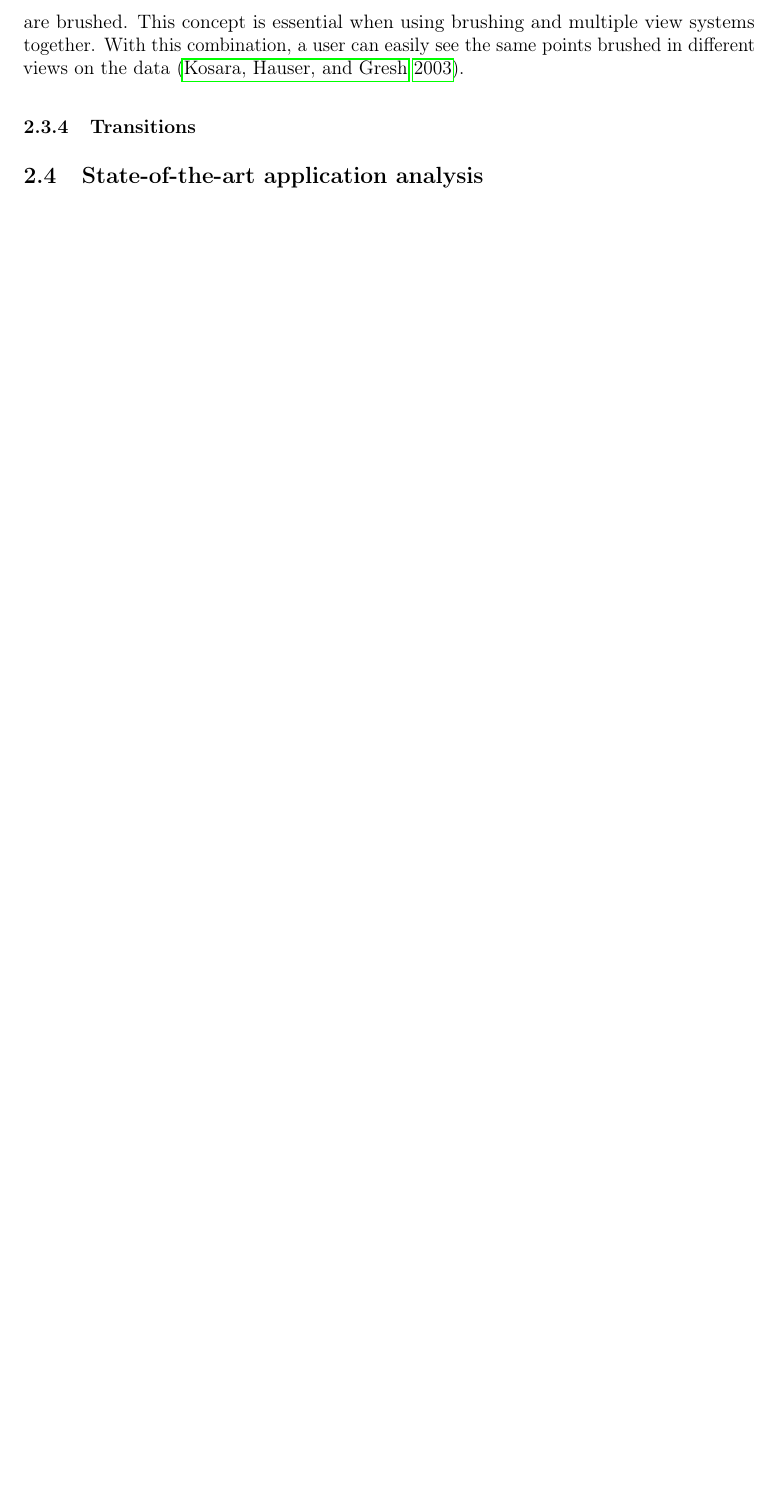
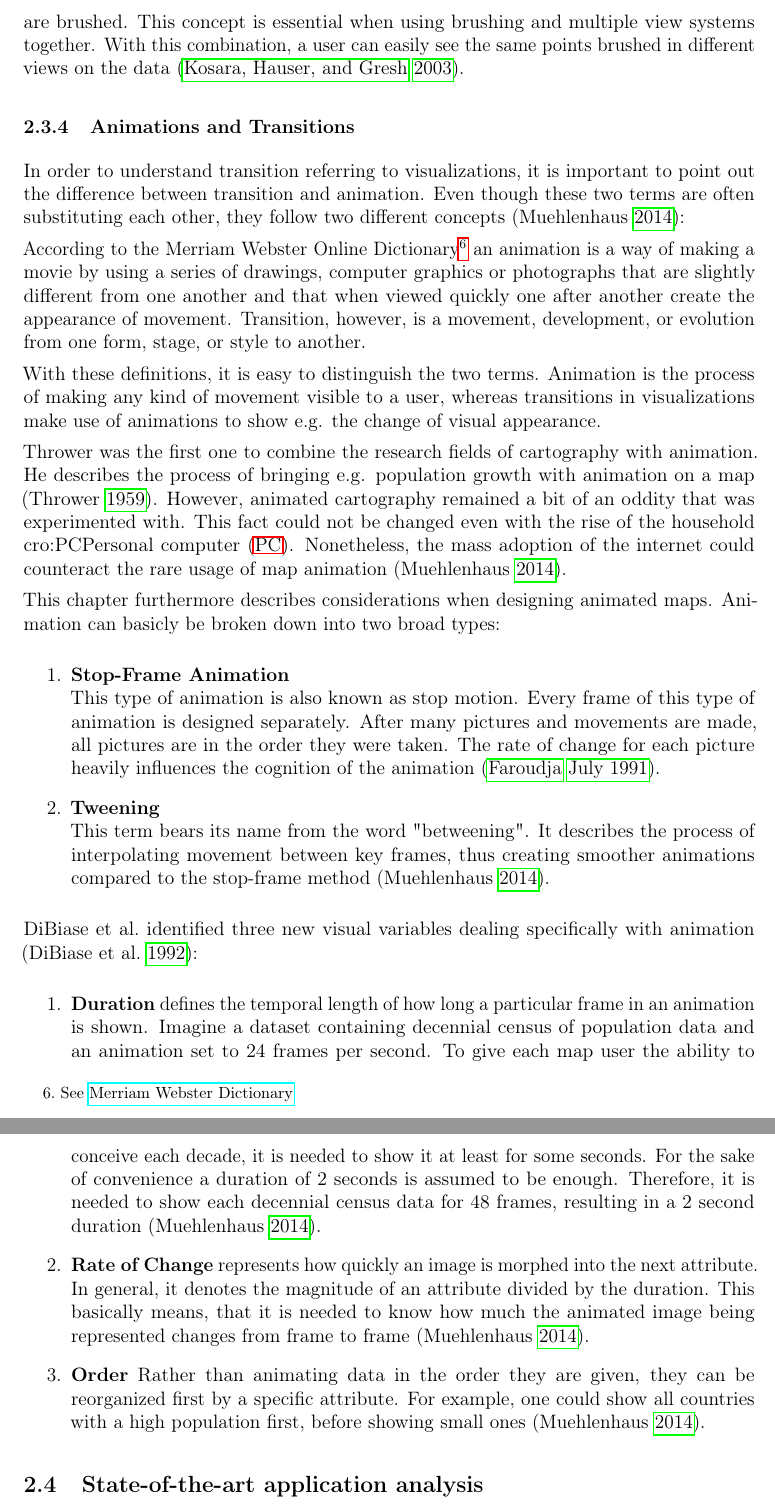
Before and after one commit to Gbeschbacher/m-thesis, a LaTeX document (main.tex, which reads chapters/methods/interaction/overview.tex, chapters/methods/interaction/transition.tex, settings/acronym.settings.tex): part of page 56 of 65 before the commit and two parts of pages 56 and 57 of 66 after it, the two joined at a grey line, cut so that both start at the same text, the shorter picture padded with empty space. Compiled offline with pdfLaTeX.

Commit message:
starting transition

```diff
--- a/chapters/methods/interaction/overview.tex
+++ b/chapters/methods/interaction/overview.tex
@@ -22,5 +22,5 @@
 \subsubsection{Multiple Views, Linking \& Brushing}
 \input{chapters/methods/interaction/linking}
 
-\subsubsection{Transitions}
+\subsubsection{Animations and Transitions}
 \input{chapters/methods/interaction/transition}
--- a/chapters/methods/interaction/transition.tex
+++ b/chapters/methods/interaction/transition.tex
@@ -0,0 +1,46 @@
+In order to understand transition referring to visualizations, it is important to point out the difference between transition and animation. Even though these two terms are often substituting each other, they follow two different concepts \iacite{Muehlenhaus2014}:
+
+According to the Merriam Webster Online Dictionary\footnote{See \href{http://www.merriam-webster.com/}{Merriam Webster Dictionary}} an animation is a way of making a movie by using a series of drawings, computer graphics or photographs that are slightly different from one another and that when viewed quickly one after another create the appearance of movement. Transition, however, is a movement, development, or evolution from one form, stage, or style to another.
+
+With these definitions, it is easy to distinguish the two terms. Animation is the process of making any kind of movement visible to a user, whereas transitions in visualizations make use of animations to show e.g. the change of visual appearance.
+
+\citeauthor{Thrower1959} was the first one to combine the research fields of cartography with animation. He describes the process of bringing e.g. population growth with animation on a map \iacite{Thrower1959}. However, animated cartography remained a bit of an oddity that was experimented with. This fact could not be changed even with the rise of the household \ac{PC}. Nonetheless, the mass adoption of the internet could counteract the rare usage of map animation \iacite{Muehlenhaus2014}.
+
+This chapter furthermore describes considerations when designing animated maps. Animation can basicly be broken down into two broad types:
+
+\begin{enumerate}
+\ditem{Stop-Frame Animation} \hfill \\
+This type of animation is also known as stop motion. Every frame of this type of animation is designed separately. After many pictures and movements are made, all pictures are in the order they were taken. The rate of change for each picture heavily influences the cognition of the animation \iacite{Faroudja1991}.
+\ditem{Tweening} \hfill \\
+This term bears its name from the word "betweening". It describes the process of interpolating movement between key frames, thus creating smoother animations compared to the stop-frame method \iacite{Muehlenhaus2014}.
+\end{enumerate}
+
+\citeauthor{DiBiase1992} identified three new visual variables dealing specifically with animation \iacite{DiBiase1992}:
+
+\begin{enumerate}
+
+\ditem{Duration} defines the temporal length of how long a particular frame in an animation is shown. Imagine a dataset containing decennial census of population data and an animation set to 24 frames per second. To give each map user the ability to conceive each decade, it is needed to show it at least for some seconds. For the sake of convenience a duration of 2 seconds is assumed to be enough. Therefore, it is needed to show each decennial census data for 48 frames, resulting in a 2 second duration \iacite{Muehlenhaus2014}.
+
+\ditem{Rate of Change} represents how quickly an image is morphed into the next attribute. In general, it denotes the magnitude of an attribute divided by the duration. This basically means, that it is needed to know how much the animated image being represented changes from frame to frame \iacite{Muehlenhaus2014}.
+
+\ditem{Order}
+Rather than animating data in the order they are given, they can be reorganized first by a specific attribute. For example, one could show all countries with a high population first, before showing small ones \iacite{Muehlenhaus2014}.
+
+\end{enumerate}
+
+% \subsubsection{Animation}
+
+% Mit Hilfe von Animation können Position, Größe, Form und/oder die Farbe eines Objektes auf eine natürlich Art und Weise geändert über die Zeit hinweg verändert werden. Es bietet sich an, Transition zu animieren und somit dafür zu sorgen, dass Änderungen wahrgenommen werden können. Forschungen zeigen, dass animierte Transitionen den Betrachter oder die Betrachterin orientiert halten können, das Lernen erleichtern, beim Fällen von Entscheidungen helfen und das Engagement beim Betrachten erhöhen. % 20, 24, 3, 9
+% Es gäbe auch die Möglichkeit Animation zu nutzen, um z.B. in einem Diagramm weitere Daten aus deinem Datenset zu vermitteln. Diese Möglichtkeit wird in dieser Arbeit jedoch nicht weiter behandelt.
+% Bei der Verwendung von Animationen, muss darauf geachtet werden, dass diese auch Nachteile mit sich bringen können, da eine Animation zeitlich gut abgestimmt sein muss, für den Betrachter oder die Betrachterin nicht zu komplex sein darf und nicht automatisch garantiert, dass das Erkennen von Zusammenhänge erleichtert wird. % 2,4,24
+% Sollten die animierten Transitionen zwischen Visualisierungen sorgfällig durchdacht sein, dann können sie die grafische Wahrnehmung für die Analyse jedoch deutlich erhöhen. Bewegung ist generell sehr effektiv, um die Aufmerksamkeit des Betrachters oder der Betrachterin zu erlangen und kann auch durch peripheres Sehen wahrgenommen werden, wodurch etwaige Punkte von Interesse direkt animiert werden sollten.  Nicht nur wirkt eine Animation anregend und emotional engagierend, sondern auch die Wahrnehmung wird verstärkt und Beziehungen zwischen unterschiedlichen Zuständen können aufgezeigt werden. % 17, 20, 16, 24, 25
+
+% Die Schattenseiten von Animationen könnten auch sein, dass sie eine Quelle der Ablenkung darstellen, die Aufmerksamkeit auf ein unwichtiges Detail lenken oder zu falschen Interpretation verleiten. % 23
+% Wichtig ist es auch, dass die Animation eine angenehme Geschwindigkeit besitzen. Den zu langsame Animationen könnten für den Betrachter oder die Betrachterin werden und eine zu schnelle Animation könnten kaum hilfreich sein. Die Schnelligkeit hängt von der Komplexität der Komposition der Elemente und wie vertraut der Betrachter oder die Betrachterin mit der Visualisierung ist. Es gilt somit wie zuvor erwähnt die Art und Weise der Animation bewusst und überlegt festzulegen. % Find good animation speed for app in literatur
+
+% Aufgrund des großen Design-Raums gibt es bereits empfohlene Leitlinien für das Erstellen von Animationen. Zongker und Salesin % 27
+% schlagen vor, dass jede Bewegung eine Bedeutung haben soll und man Prinzipien meiden sollte, welche empfehlen Elemente zu quetschen oder zu dehnen. Jede Art von Übertreibung sollte vermieden werden. Auch empfehlen sie, dass während einer Animation nur eine Aktion zu einem Zeitpunkt ausgeführt wird. Für Transitionen empfiehlt der Psychologe Tversky et al % 24
+% zwei Prinzipien. Das erste ist das Übereinstimmungs-Prinzip "Die Struktur und der Inhalt der externen Repräsentation soll zu der gewünschten Struktur und dem Inhalt der internen Repräsentation korrespondieren" und das Auffassungs-Prinzip "Die Struktur und der Inhalt einer externen Repräsentation soll ohne weiteres und exakt wahrzunehmen und begreifbar sein". Diese Prinzipien gehen mit Mackinlays Expressiveness-Kriterium für das automatisierten Erstellen von statischen Darstellungen einher.
+
+% % Prinizipien für Animationen gibt es in 13!
+% % Diskussion der Prinzipien gibt es in 27!
--- a/settings/acronym.settings.tex
+++ b/settings/acronym.settings.tex
@@ -9,6 +9,7 @@
     \acro{GeoVis}[GeoVis]{Geographic visualization}
     \acro{ICA}{International Cartographic Association}
     \acro{InfoVis}[InfoVis]{Information visualization}
+    \acro{PC}{Personal computer}
     \acro{SciVis}[SciVis]{Scientific visualization}
   \end{acronym}
 }
```
Also changed, not shown: bibliography.bib (+37 -0 lines).
